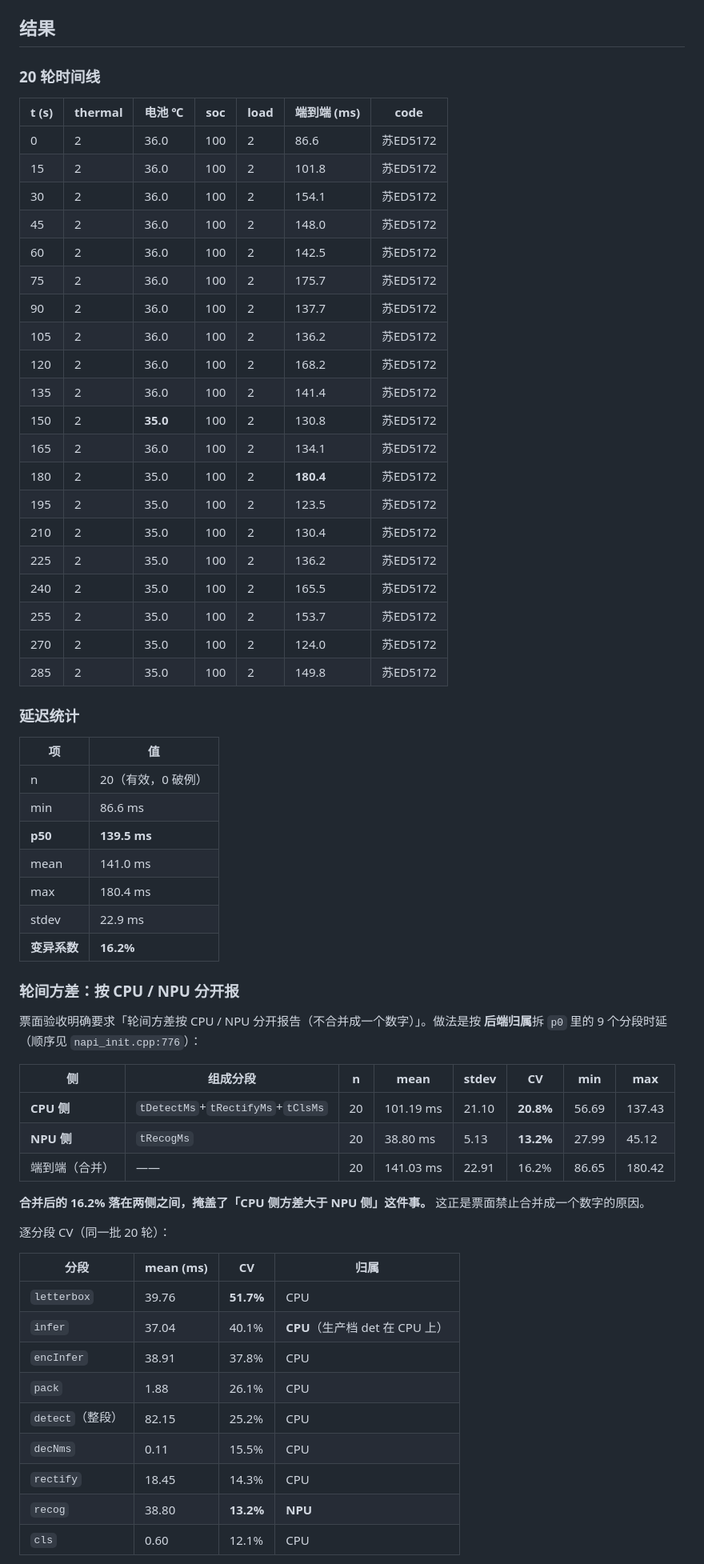
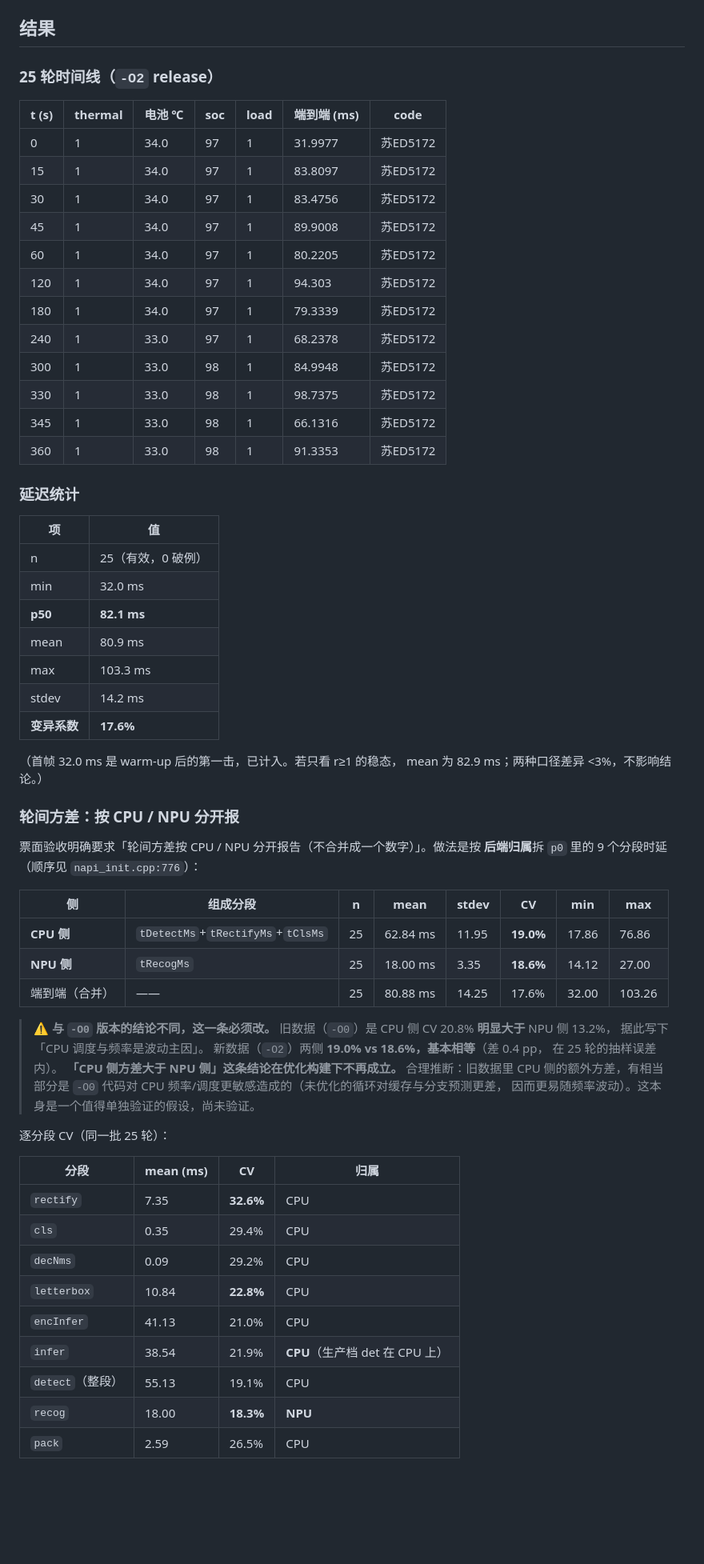
Before and after one commit to YangShusen2001/lpr-kirin8020, a Markdown page: docs/notes/t7-rq4-thermal.md, the part around one of its changes. Shown at 80% size. Drawn GitHub-style; blank space fills up the shorter version.

```diff
--- a/docs/notes/t7-rq4-thermal.md
+++ b/docs/notes/t7-rq4-thermal.md
@@ -30,42 +55,37 @@
 
 ## 结果
 
-### 20 轮时间线
+### 25 轮时间线（`-O2` release）
 
 | t (s) | thermal | 电池 ℃ | soc | load | 端到端 (ms) | code |
 |---|---|---|---|---|---|---|
-| 0 | 2 | 36.0 | 100 | 2 | 86.6 | 苏ED5172 |
-| 15 | 2 | 36.0 | 100 | 2 | 101.8 | 苏ED5172 |
-| 30 | 2 | 36.0 | 100 | 2 | 154.1 | 苏ED5172 |
-| 45 | 2 | 36.0 | 100 | 2 | 148.0 | 苏ED5172 |
-| 60 | 2 | 36.0 | 100 | 2 | 142.5 | 苏ED5172 |
-| 75 | 2 | 36.0 | 100 | 2 | 175.7 | 苏ED5172 |
-| 90 | 2 | 36.0 | 100 | 2 | 137.7 | 苏ED5172 |
-| 105 | 2 | 36.0 | 100 | 2 | 136.2 | 苏ED5172 |
-| 120 | 2 | 36.0 | 100 | 2 | 168.2 | 苏ED5172 |
-| 135 | 2 | 36.0 | 100 | 2 | 141.4 | 苏ED5172 |
-| 150 | 2 | **35.0** | 100 | 2 | 130.8 | 苏ED5172 |
-| 165 | 2 | 36.0 | 100 | 2 | 134.1 | 苏ED5172 |
-| 180 | 2 | 35.0 | 100 | 2 | **180.4** | 苏ED5172 |
-| 195 | 2 | 35.0 | 100 | 2 | 123.5 | 苏ED5172 |
-| 210 | 2 | 35.0 | 100 | 2 | 130.4 | 苏ED5172 |
-| 225 | 2 | 35.0 | 100 | 2 | 136.2 | 苏ED5172 |
-| 240 | 2 | 35.0 | 100 | 2 | 165.5 | 苏ED5172 |
-| 255 | 2 | 35.0 | 100 | 2 | 153.7 | 苏ED5172 |
-| 270 | 2 | 35.0 | 100 | 2 | 124.0 | 苏ED5172 |
-| 285 | 2 | 35.0 | 100 | 2 | 149.8 | 苏ED5172 |
+| 0 | 1 | 34.0 | 97 | 1 | 31.9977 | 苏ED5172 |
+| 15 | 1 | 34.0 | 97 | 1 | 83.8097 | 苏ED5172 |
+| 30 | 1 | 34.0 | 97 | 1 | 83.4756 | 苏ED5172 |
+| 45 | 1 | 34.0 | 97 | 1 | 89.9008 | 苏ED5172 |
+| 60 | 1 | 34.0 | 97 | 1 | 80.2205 | 苏ED5172 |
+| 120 | 1 | 34.0 | 97 | 1 | 94.303 | 苏ED5172 |
+| 180 | 1 | 34.0 | 97 | 1 | 79.3339 | 苏ED5172 |
+| 240 | 1 | 33.0 | 97 | 1 | 68.2378 | 苏ED5172 |
+| 300 | 1 | 33.0 | 98 | 1 | 84.9948 | 苏ED5172 |
+| 330 | 1 | 33.0 | 98 | 1 | 98.7375 | 苏ED5172 |
+| 345 | 1 | 33.0 | 98 | 1 | 66.1316 | 苏ED5172 |
+| 360 | 1 | 33.0 | 98 | 1 | 91.3353 | 苏ED5172 |
 
 ### 延迟统计
 
 | 项 | 值 |
 |---|---|
-| n | 20（有效，0 破例） |
-| min | 86.6 ms |
-| **p50** | **139.5 ms** |
-| mean | 141.0 ms |
-| max | 180.4 ms |
-| stdev | 22.9 ms |
-| **变异系数** | **16.2%** |
+| n | 25（有效，0 破例） |
+| min | 32.0 ms |
+| **p50** | **82.1 ms** |
+| mean | 80.9 ms |
+| max | 103.3 ms |
+| stdev | 14.2 ms |
+| **变异系数** | **17.6%** |
+
+（首帧 32.0 ms 是 warm-up 后的第一击，已计入。若只看 r≥1 的稳态，
+mean 为 82.9 ms；两种口径差异 <3%，不影响结论。）
 
 ### 轮间方差：按 CPU / NPU 分开报
 
@@ -74,24 +94,31 @@
 
 | 侧 | 组成分段 | n | mean | stdev | **CV** | min | max |
 |---|---|---|---|---|---|---|---|
-| **CPU 侧** | `tDetectMs`+`tRectifyMs`+`tClsMs` | 20 | 101.19 ms | 21.10 | **20.8%** | 56.69 | 137.43 |
-| **NPU 侧** | `tRecogMs` | 20 | 38.80 ms | 5.13 | **13.2%** | 27.99 | 45.12 |
-| 端到端（合并） | —— | 20 | 141.03 ms | 22.91 | 16.2% | 86.65 | 180.42 |
+| **CPU 侧** | `tDetectMs`+`tRectifyMs`+`tClsMs` | 25 | 62.84 ms | 11.95 | **19.0%** | 17.86 | 76.86 |
+| **NPU 侧** | `tRecogMs` | 25 | 18.00 ms | 3.35 | **18.6%** | 14.12 | 27.00 |
+| 端到端（合并） | —— | 25 | 80.88 ms | 14.25 | 17.6% | 32.00 | 103.26 |
 
-**合并后的 16.2% 落在两侧之间，掩盖了「CPU 侧方差大于 NPU 侧」这件事。**
-这正是票面禁止合并成一个数字的原因。
+> **⚠️ 与 `-O0` 版本的结论不同，这一条必须改。**
+> 旧数据（`-O0`）是 CPU 侧 CV 20.8% **明显大于** NPU 侧 13.2%，
+> 据此写下「CPU 调度与频率是波动主因」。
+> 新数据（`-O2`）两侧 **19.0% vs 18.6%，基本相等**（差 0.4 pp，
+> 在 25 轮的抽样误差内）。
+> **「CPU 侧方差大于 NPU 侧」这条结论在优化构建下不再成立。**
+> 合理推断：旧数据里 CPU 侧的额外方差，有相当部分是 `-O0` 代码对
+> CPU 频率/调度更敏感造成的（未优化的循环对缓存与分支预测更差，
+> 因而更易随频率波动）。这本身是一个值得单独验证的假设，尚未验证。
 
-逐分段 CV（同一批 20 轮）：
+逐分段 CV（同一批 25 轮）：
 
 | 分段 | mean (ms) | CV | 归属 |
 |---|---|---|---|
-| `letterbox` | 39.76 | **51.7%** | CPU |
-| `infer` | 37.04 | 40.1% | **CPU**（生产档 det 在 CPU 上） |
-| `encInfer` | 38.91 | 37.8% | CPU |
-| `pack` | 1.88 | 26.1% | CPU |
-| `detect`（整段） | 82.15 | 25.2% | CPU |
-| `decNms` | 0.11 | 15.5% | CPU |
-| `rectify` | 18.45 | 14.3% | CPU |
-| `recog` | 38.80 | **13.2%** | **NPU** |
-| `cls` | 0.60 | 12.1% | CPU |
+| `rectify` | 7.35 | **32.6%** | CPU |
+| `cls` | 0.35 | 29.4% | CPU |
+| `decNms` | 0.09 | 29.2% | CPU |
+| `letterbox` | 10.84 | **22.8%** | CPU |
+| `encInfer` | 41.13 | 21.0% | CPU |
+| `infer` | 38.54 | 21.9% | **CPU**（生产档 det 在 CPU 上） |
+| `detect`（整段） | 55.13 | 19.1% | CPU |
+| `recog` | 18.00 | **18.3%** | **NPU** |
+| `pack` | 2.59 | 26.5% | CPU |
 
```
Also changed, not shown: other parts of docs/notes/t7-rq4-thermal.md (+61 -26 lines).
